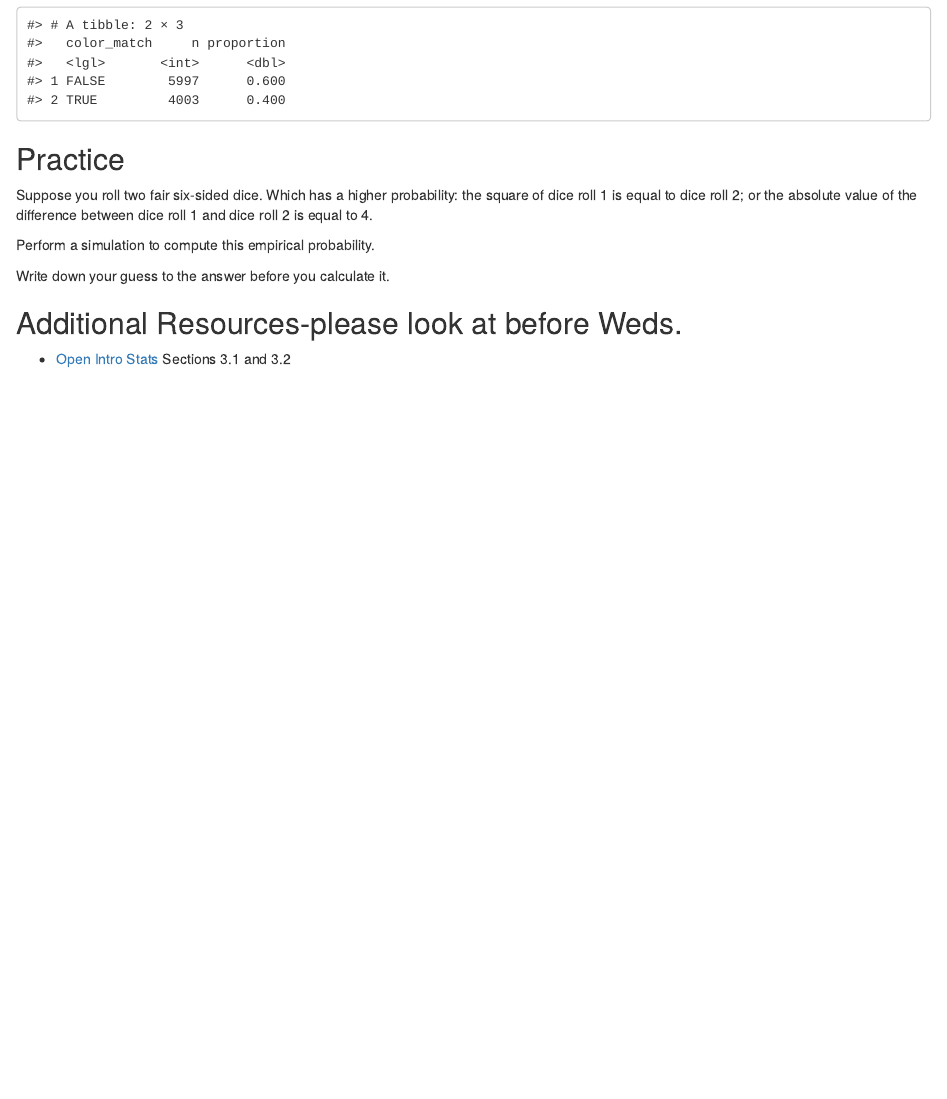
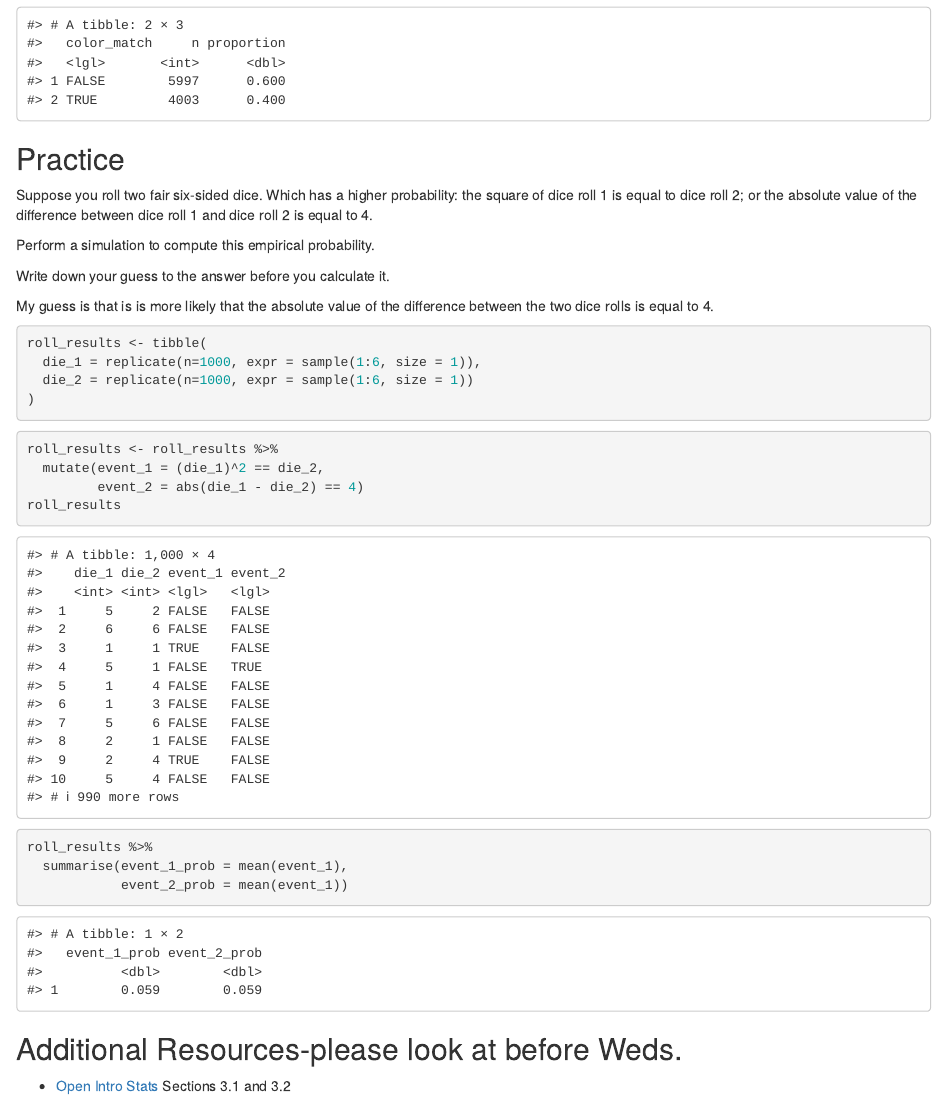
Before and after one commit to sta199-01-sp21/lecture-notes-class-10-mirapolishook, an R Markdown document (lecturenotesclass10.Rmd): the page in a window 1100 px wide, from 3340 px down. Rendered offline with R 4.5, knitr and Pandoc, with nearby package versions; code that draws random numbers runs with fixed seeds of ours.

Commit message:
Completed practice problems

````diff
--- a/lecturenotesclass10.Rmd
+++ b/lecturenotesclass10.Rmd
@@ -177,18 +177,26 @@ Perform a simulation to compute this empirical probability.
 
 Write down your guess to the answer before you calculate it.
 
-
+My guess is that is is more likely that the absolute value of the difference between the two dice rolls is equal to 4.
 
 ```{r simulate_rolls}
-
+roll_results <- tibble(
+  die_1 = replicate(n=1000, expr = sample(1:6, size = 1)),
+  die_2 = replicate(n=1000, expr = sample(1:6, size = 1))
+)
 ```
 
 ```{r identify_events}
-
+roll_results <- roll_results %>%
+  mutate(event_1 = (die_1)^2 == die_2,
+         event_2 = abs(die_1 - die_2) == 4)
+roll_results
 ```
 
 ```{r summarize_rolls}
-
+roll_results %>%
+  summarise(event_1_prob = mean(event_1),
+            event_2_prob = mean(event_1))
 ```
 
 ## Additional Resources-please look at before Weds.
````
